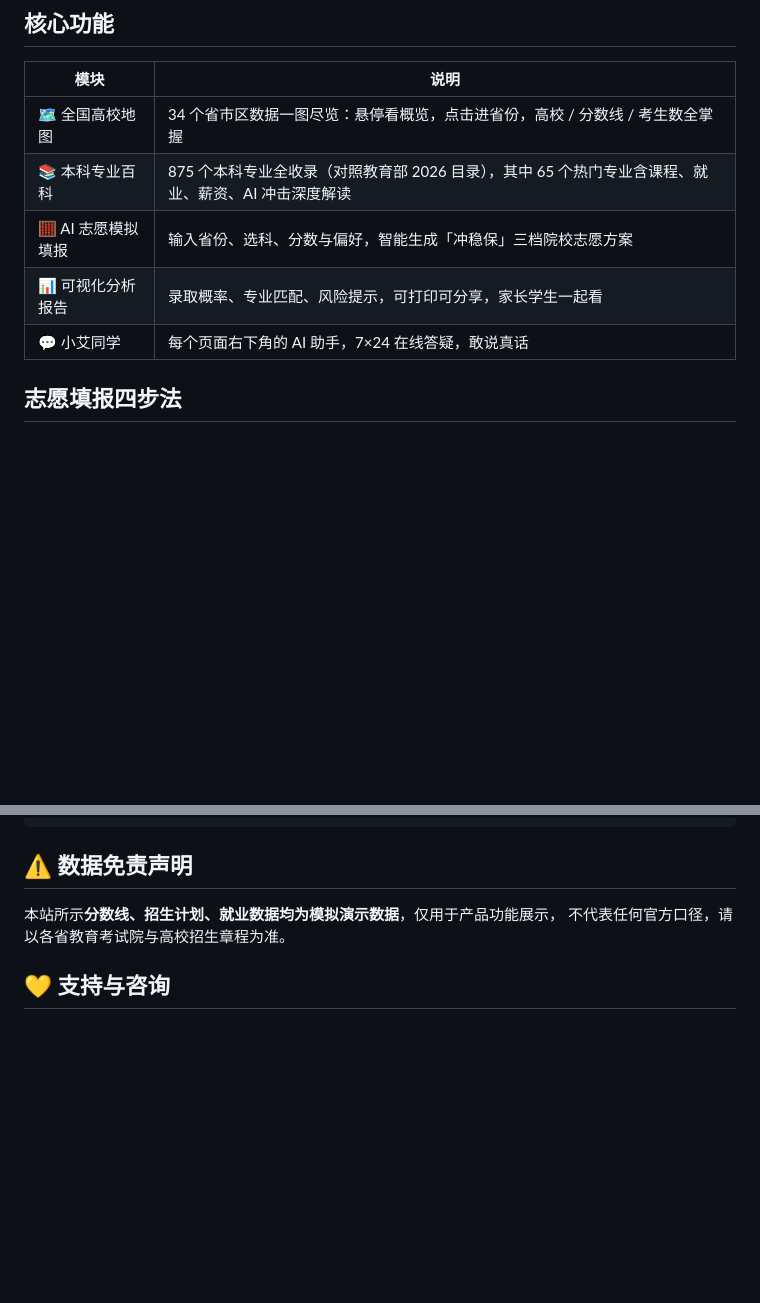
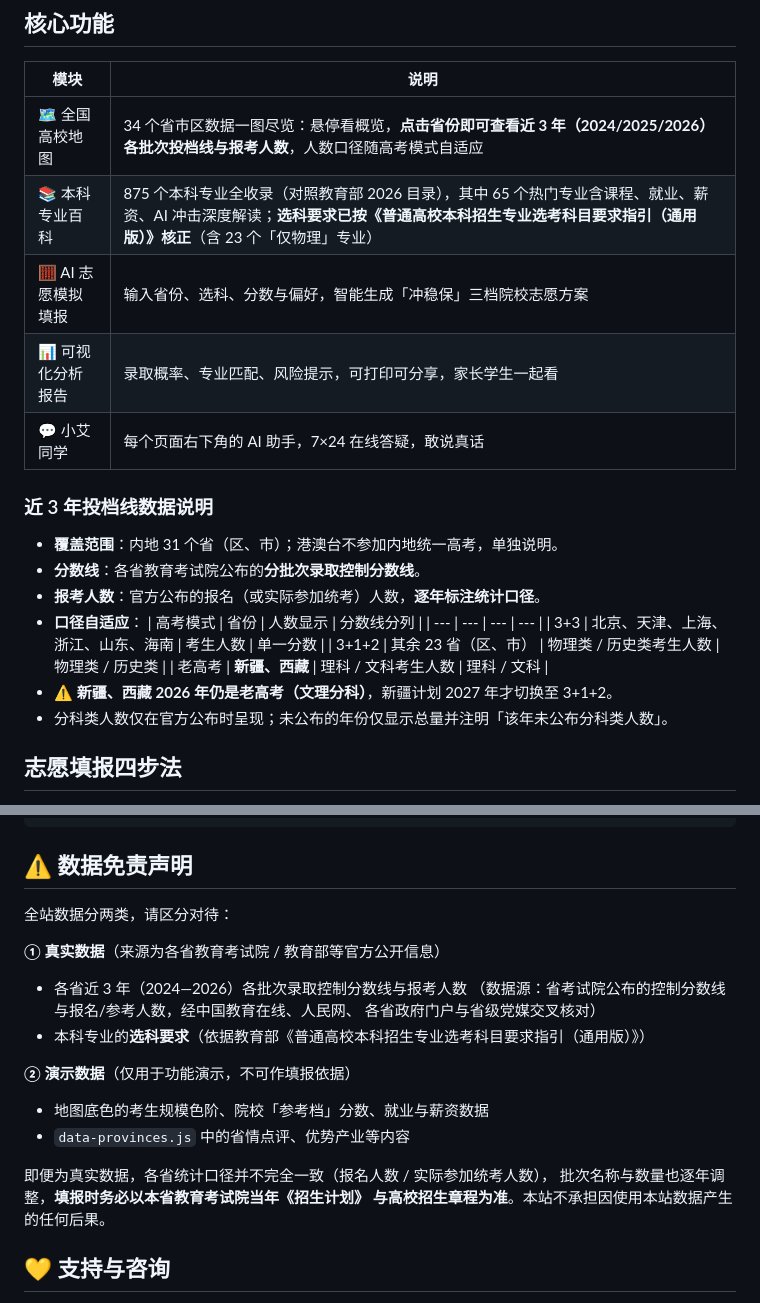
Before and after one commit to alex43211/Gaokao, a Markdown page: README.md, 2 parts joined by grey strips. Rendered like a GitHub page; blank space fills up the shorter version.

Commit message:
docs: README 更新近3年投档线功能与数据来源说明

```diff
--- a/README.md
+++ b/README.md
@@ -12,11 +12,25 @@
 
 | 模块 | 说明 |
 | --- | --- |
-| 🗺️ 全国高校地图 | 34 个省市区数据一图尽览：悬停看概览，点击进省份，高校 / 分数线 / 考生数全掌握 |
-| 📚 本科专业百科 | 875 个本科专业全收录（对照教育部 2026 目录），其中 65 个热门专业含课程、就业、薪资、AI 冲击深度解读 |
+| 🗺️ 全国高校地图 | 34 个省市区数据一图尽览：悬停看概览，**点击省份即可查看近 3 年（2024/2025/2026）各批次投档线与报考人数**，人数口径随高考模式自适应 |
+| 📚 本科专业百科 | 875 个本科专业全收录（对照教育部 2026 目录），其中 65 个热门专业含课程、就业、薪资、AI 冲击深度解读；**选科要求已按《普通高校本科招生专业选考科目要求指引（通用版）》核正**（含 23 个「仅物理」专业） |
 | 🧮 AI 志愿模拟填报 | 输入省份、选科、分数与偏好，智能生成「冲稳保」三档院校志愿方案 |
 | 📊 可视化分析报告 | 录取概率、专业匹配、风险提示，可打印可分享，家长学生一起看 |
 | 💬 小艾同学 | 每个页面右下角的 AI 助手，7×24 在线答疑，敢说真话 |
+
+### 近 3 年投档线数据说明
+
+- **覆盖范围**：内地 31 个省（区、市）；港澳台不参加内地统一高考，单独说明。
+- **分数线**：各省教育考试院公布的**分批次录取控制分数线**。
+- **报考人数**：官方公布的报名（或实际参加统考）人数，**逐年标注统计口径**。
+- **口径自适应**：
+  | 高考模式 | 省份 | 人数显示 | 分数线分列 |
+  | --- | --- | --- | --- |
+  | 3+3 | 北京、天津、上海、浙江、山东、海南 | 考生人数 | 单一分数 |
+  | 3+1+2 | 其余 23 省（区、市） | 物理类 / 历史类考生人数 | 物理类 / 历史类 |
+  | 老高考 | **新疆、西藏** | 理科 / 文科考生人数 | 理科 / 文科 |
+- ⚠️ **新疆、西藏 2026 年仍是老高考（文理分科）**，新疆计划 2027 年才切换至 3+1+2。
+- 分科类人数仅在官方公布时呈现；未公布的年份仅显示总量并注明「该年未公布分科类人数」。
 
 ## 志愿填报四步法
 
@@ -71,8 +85,21 @@ npx serve .
 
 ## ⚠️ 数据免责声明
 
-本站所示**分数线、招生计划、就业数据均为模拟演示数据**，仅用于产品功能展示，
-不代表任何官方口径，请以各省教育考试院与高校招生章程为准。
+全站数据分两类，请区分对待：
+
+**① 真实数据**（来源为各省教育考试院 / 教育部等官方公开信息）
+- 各省近 3 年（2024—2026）各批次录取控制分数线与报考人数
+  （数据源：省考试院公布的控制分数线与报名/参考人数，经中国教育在线、人民网、
+  各省政府门户与省级党媒交叉核对）
+- 本科专业的**选科要求**（依据教育部《普通高校本科招生专业选考科目要求指引（通用版）》）
+
+**② 演示数据**（仅用于功能演示，不可作填报依据）
+- 地图底色的考生规模色阶、院校「参考档」分数、就业与薪资数据
+- `data-provinces.js` 中的省情点评、优势产业等内容
+
+即便为真实数据，各省统计口径并不完全一致（报名人数 / 实际参加统考人数），
+批次名称与数量也逐年调整，**填报时务必以本省教育考试院当年《招生计划》
+与高校招生章程为准**。本站不承担因使用本站数据产生的任何后果。
 
 ## 💛 支持与咨询
 
```
